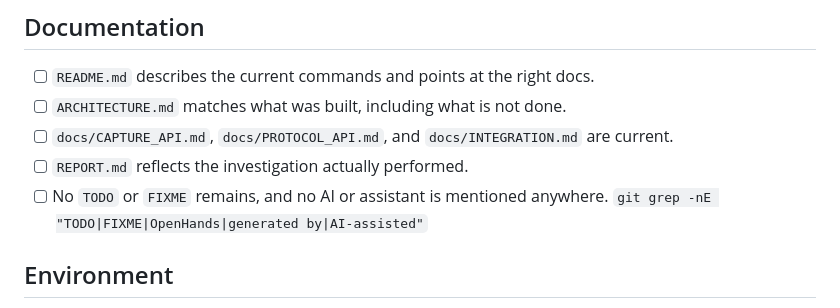
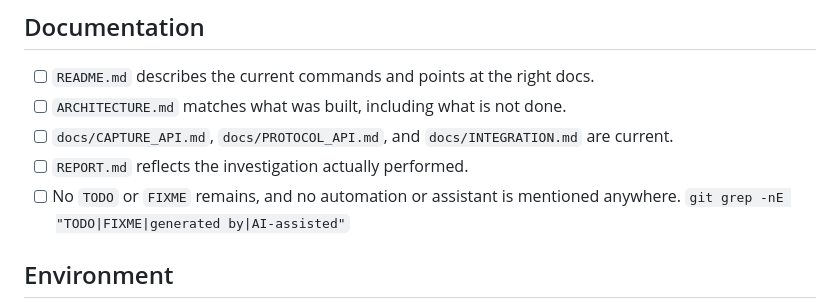
Before and after one commit to ForgeLabHub/ForgeMadrigalProtocolLab, a Markdown page: docs/INTEGRATION_CHECKLIST.md, the part around the change. GitHub-like rendering.

Commit message:
docs: drop product name from integration checklist

```diff
--- a/docs/INTEGRATION_CHECKLIST.md
+++ b/docs/INTEGRATION_CHECKLIST.md
@@ -104,8 +104,9 @@ only after running the command or looking at the output, not from memory.
 - [ ] `docs/CAPTURE_API.md`, `docs/PROTOCOL_API.md`, and `docs/INTEGRATION.md`
       are current.
 - [ ] `REPORT.md` reflects the investigation actually performed.
-- [ ] No `TODO` or `FIXME` remains, and no AI or assistant is mentioned anywhere.
-      `git grep -nE "TODO|FIXME|OpenHands|generated by|AI-assisted"`
+- [ ] No `TODO` or `FIXME` remains, and no automation or assistant is mentioned
+      anywhere.
+      `git grep -nE "TODO|FIXME|generated by|AI-assisted"`
 
 ## Environment
 
```
